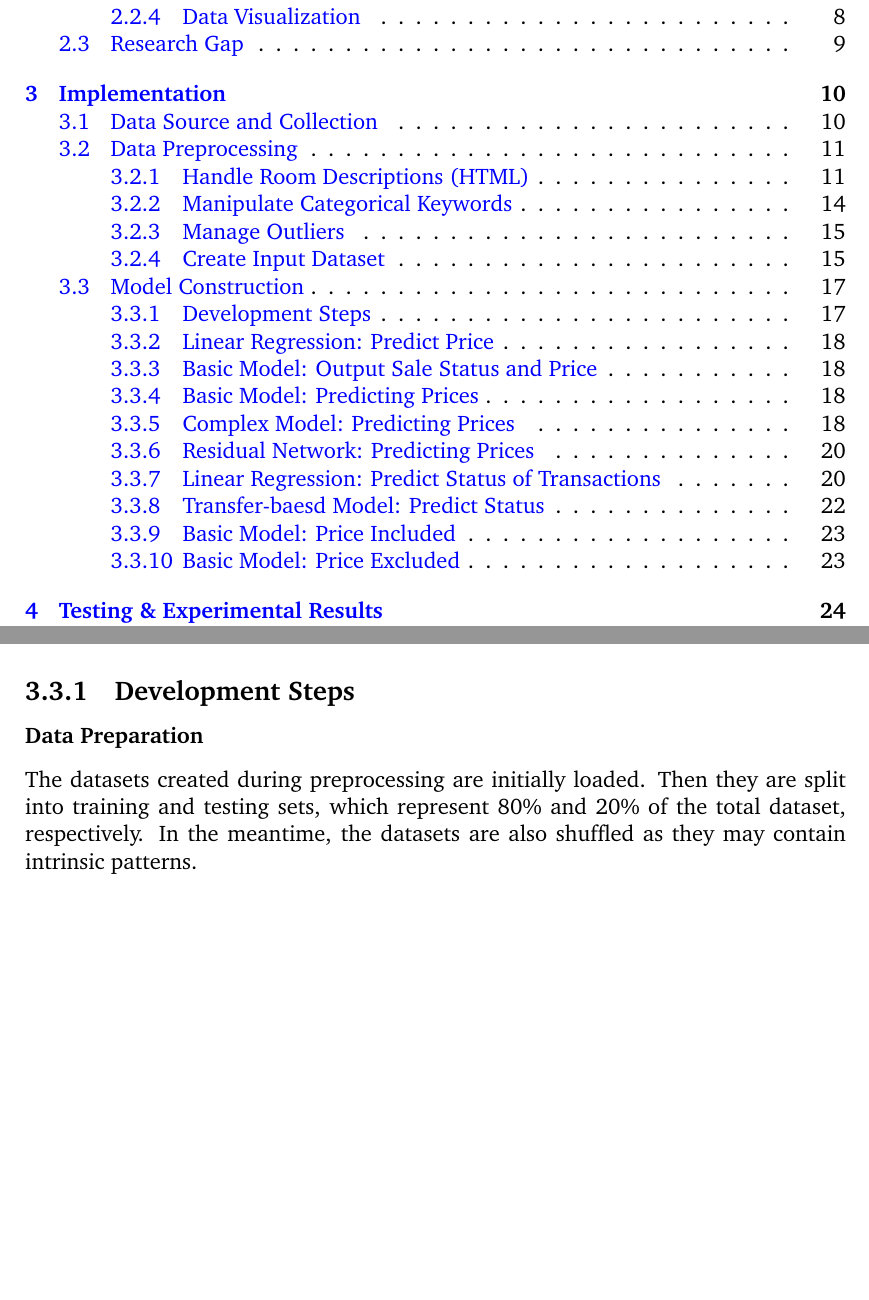
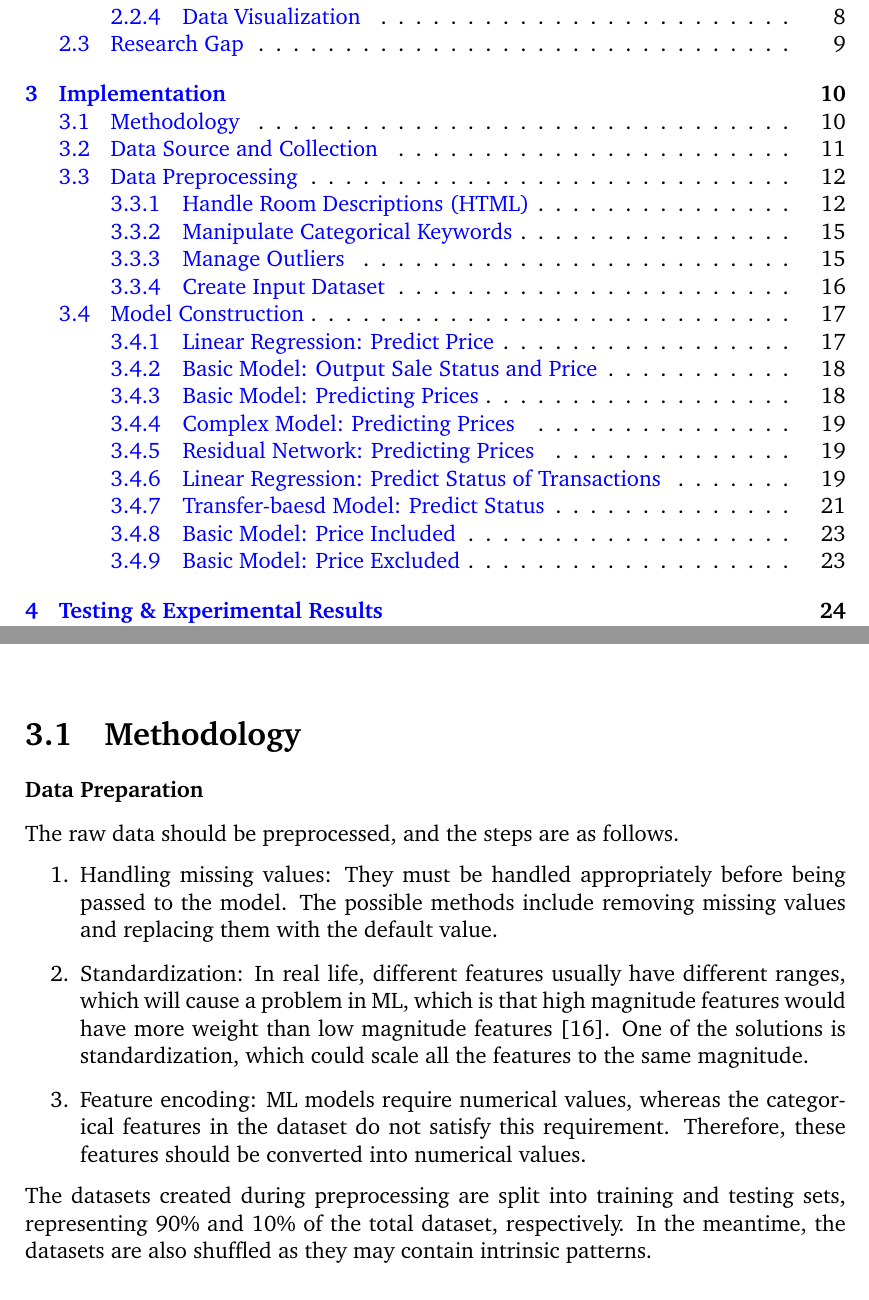
Before and after one commit to luowx0905/Individual-Project, a LaTeX thesis (Final Report/main.tex): two parts of pages 7 and 25 of 66 before the commit and two parts of pages 7 and 18 of 66 after it, joined at a grey line, cut so that both start at the same text, the shorter picture padded with empty space. Compiled offline with pdfLaTeX.

Commit message:
Update final report
methodology

```diff
--- a/Final Report/main.tex
+++ b/Final Report/main.tex
@@ -193,3 +193,16 @@ Most of the research focused on predicting the prices for real estate, and vario
 
 %%%%%%%%%%%%%%%%%%%%%%%%%%%%%%%%%%%%%%%%%%%%%%%%%%%%%%%%%%%%%%
 \chapter{Implementation}
+
+\section{Methodology}
+\subsubsection{Data Preparation}
+The raw data should be preprocessed, and the steps are as follows.
+\begin{enumerate}
+	\item Handling missing values: They must be handled appropriately before being passed to the model. The possible methods include removing missing values and replacing them with the default value.
+	\item Standardization: In real life, different features usually have different ranges, which will cause a problem in ML, which is that high magnitude features would have more weight than low magnitude features \citep{RN4}. One of the solutions is standardization, which could scale all the features to the same magnitude.
+	\item Feature encoding: ML models require numerical values, whereas the categorical features in the dataset do not satisfy this requirement. Therefore, these features should be converted into numerical values.
+\end{enumerate}
+
+The datasets created during preprocessing are split into training and testing sets, representing 90\% and 10\% of the total dataset, respectively. In the meantime, the datasets are also shuffled as they may contain intrinsic patterns.
+
+\subsubsection{Training models}
@@ -353,7 +389,3 @@ After the information in HTML texts and categorical keywords are extracted, it i
 \end{figure}
 
 \section{Model Construction}
-
-\subsection{Development Steps}
-\subsubsection{Data Preparation}
-The datasets created during preprocessing are initially loaded. Then they are split into training and testing sets, which represent 80\% and 20\% of the total dataset, respectively. In the meantime, the datasets are also shuffled as they may contain intrinsic patterns.
```
Also changed, not shown: Final Report/main.tex (47 more changed lines), 5 other files.
